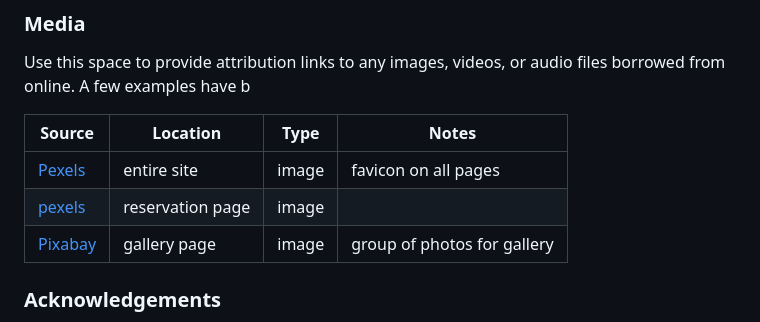
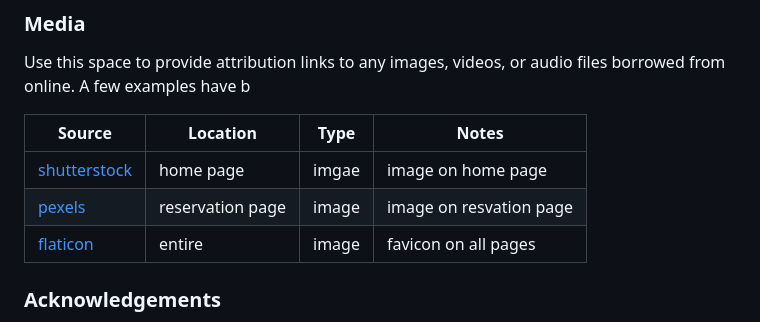
Before and after one commit to ben1998-hub/We-Love-Steak, a Markdown page: README.md, the part around the change. Drawn GitHub-style.

Commit message:
Add all image links to readme

```diff
--- a/README.md
+++ b/README.md
@@ -190,9 +190,9 @@ A few examples have b
 
 | Source | Location | Type | Notes |
 | --- | --- | --- | --- |
-| [Pexels](https://www.pexels.com) | entire site | image | favicon on all pages |
-[pexels](https://www.pexels.com/photo/table-in-vintage-restaurant-6267/)  | reservation page  | image  |
-| [Pixabay](https://pixabay.com) | gallery page | image | group of photos for gallery
+[shutterstock](https://www.shutterstock.com/fr/image-photo/raw-meat-types-rib-eye-striploin-2142174971?consentChanged=true)|home page | imgae | image on home page
+[pexels](https://www.pexels.com/photo/table-in-vintage-restaurant-6267/)  | reservation page  | image  | image on resvation page
+[flaticon](https://www.flaticon.com/free-icon/meat_1046769) | entire  |image  |favicon on all pages  |
 ### Acknowledgements
 
 I'd just like to use this space to acknowledgemnt and thank certain people and communitys that helped me a long the way  with this project.
```
